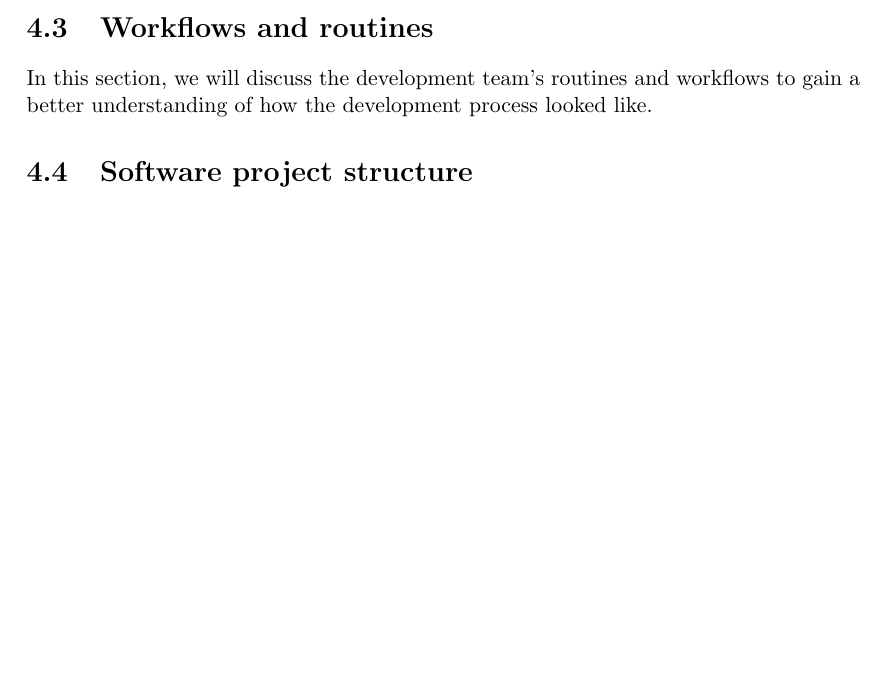
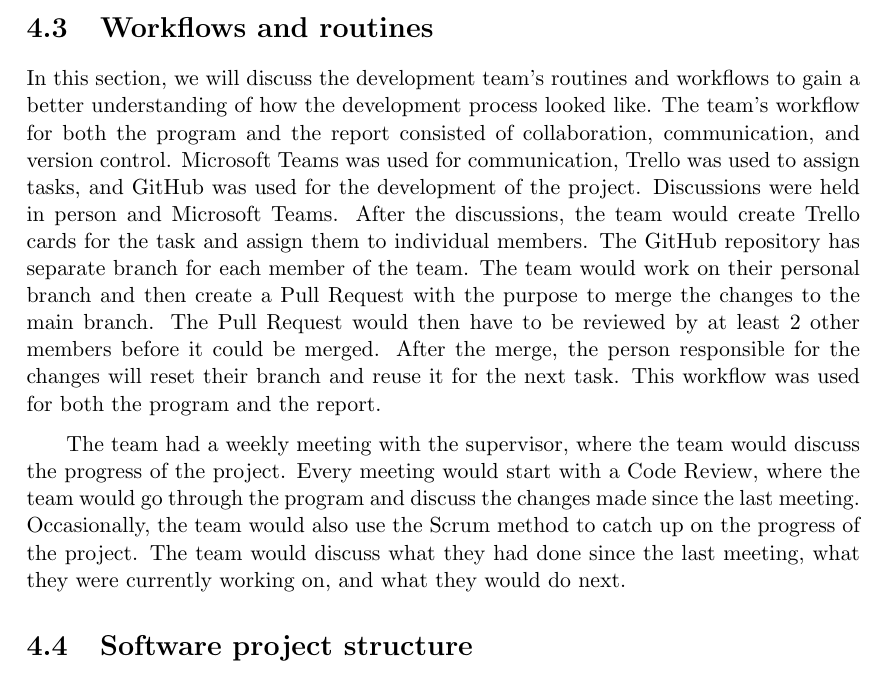
Before and after one commit to audio-engineer/aau-p1-article, a LaTeX thesis (src/main.tex, which reads src/method/workflows.tex): part of page 34 of 71, cut so that both start at the same text, the shorter picture padded with empty space. Compiled offline with pdfLaTeX.

Commit message:
Write the workflows and routines section

```diff
--- a/src/method/workflows.tex
+++ b/src/method/workflows.tex
@@ -1,7 +1,22 @@
-% TODO Add content to this section and remove `textidote: ignore begin/end`
-% textidote: ignore begin
 \section{Workflows and routines}\label{sec:workflows-and-routines}
-% textidote: ignore end
 
 In this section, we will discuss the development team's routines and workflows to gain a better understanding of how
 the development process looked like.
+The team's workflow for both the program and the report consisted of collaboration, communication, and version control.
+Microsoft Teams was used for communication, Trello was used to assign tasks, and GitHub was used for the development of
+the project.
+Discussions were held in person and Microsoft Teams.
+After the discussions, the team would create Trello cards for the task and assign them to individual members.
+The GitHub repository has separate branch for each member of the team.
+The team would work on their personal branch and then create a Pull Request with the purpose to merge the changes to the
+main branch.
+The Pull Request would then have to be reviewed by at least 2 other members before it could be merged.
+After the merge, the person responsible for the changes will reset their branch and reuse it for the next task.
+This workflow was used for both the program and the report.
+
+The team had a weekly meeting with the supervisor, where the team would discuss the progress of the project.
+Every meeting would start with a Code Review, where the team would go through the program and discuss the changes made
+since the last meeting.
+Occasionally, the team would also use the Scrum method to catch up on the progress of the project.
+The team would discuss what they had done since the last meeting, what they were currently working on, and what they
+would do next.
```
